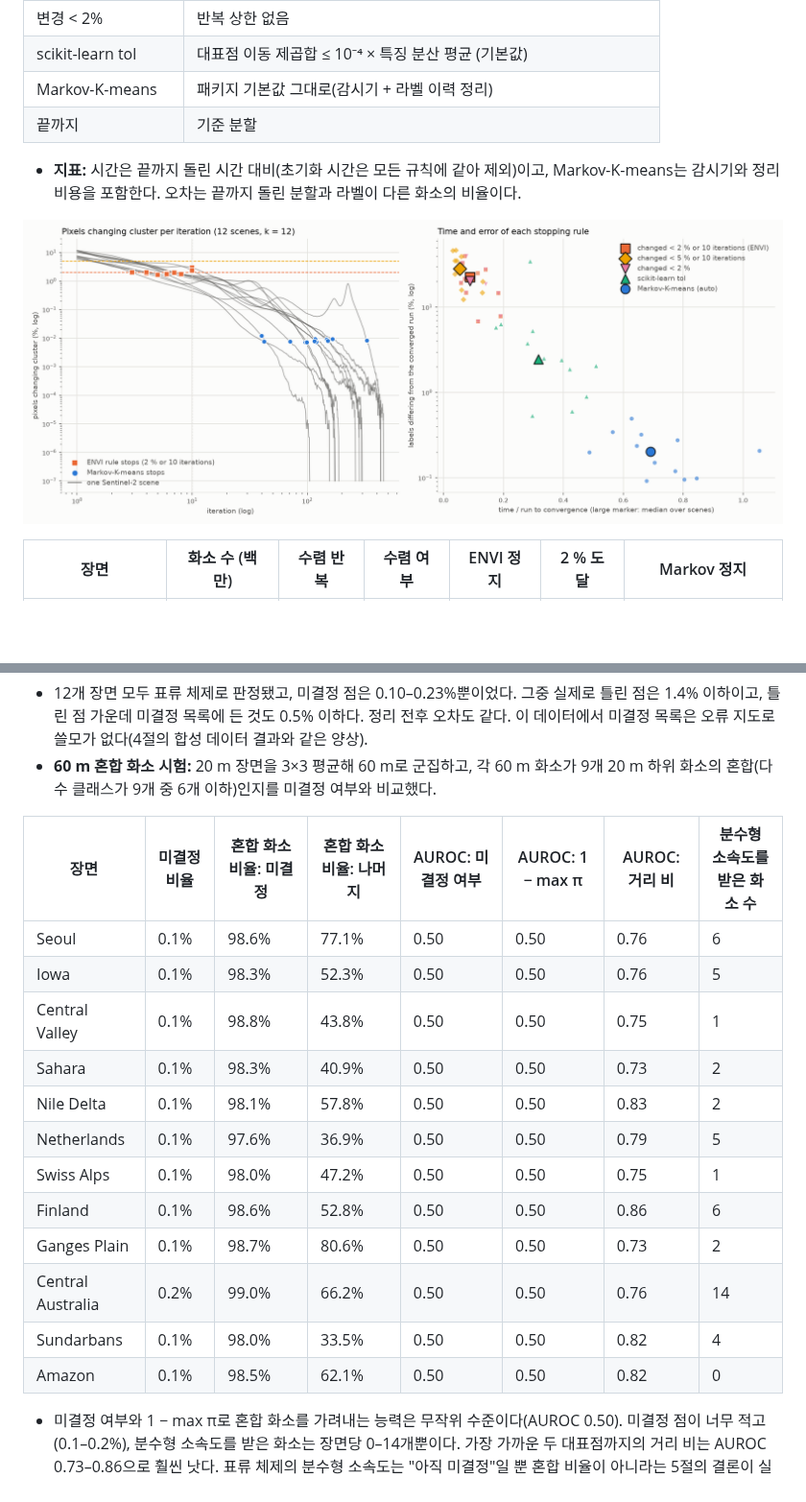
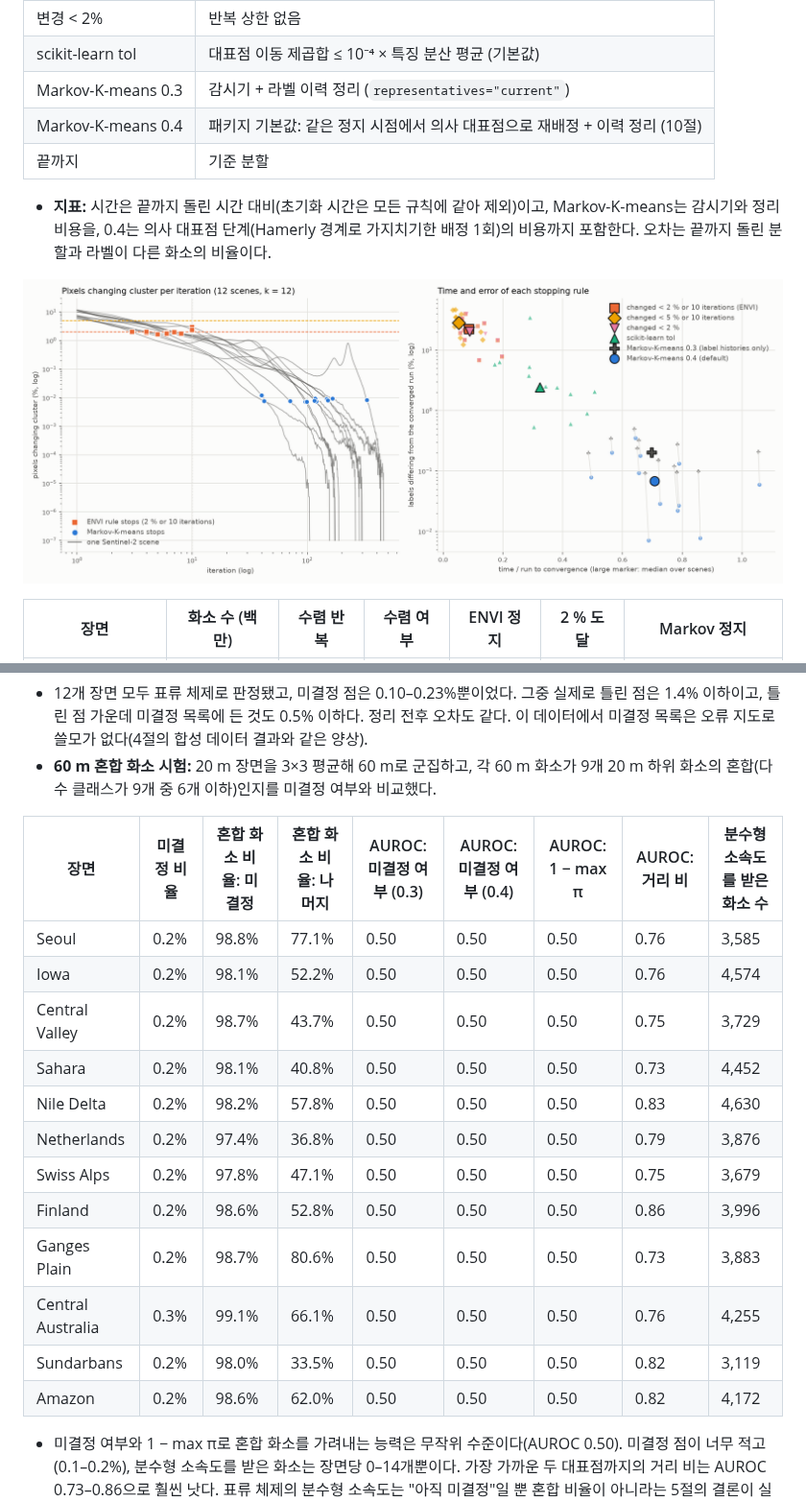
Before and after one commit to busimm3318/Markov-K-means, a Markdown page: docs/results.md, 2 parts joined by grey strips. Shown at 96% size. Drawn GitHub-style; pictures changed too: docs/figures/fig10_sentinel2_tail.png; blank space fills up the shorter version.

```diff
--- a/docs/results.md
+++ b/docs/results.md
@@ -1016,10 +1016,11 @@ VQ-VAE·VQGAN 같은 이미지 토크나이저는 인코더 출력 벡터를 가
 | 변경 < 5% 또는 10회 | 교육용 실습에서 흔한 설정 |
 | 변경 < 2% | 반복 상한 없음 |
 | scikit-learn tol | 대표점 이동 제곱합 ≤ 10⁻⁴ × 특징 분산 평균 (기본값) |
-| Markov-K-means | 패키지 기본값 그대로(감시기 + 라벨 이력 정리) |
+| Markov-K-means 0.3 | 감시기 + 라벨 이력 정리 (`representatives="current"`) |
+| Markov-K-means 0.4 | 패키지 기본값: 같은 정지 시점에서 의사 대표점으로 재배정 + 이력 정리 (10절) |
 | 끝까지 | 기준 분할 |
 
-* **지표:** 시간은 끝까지 돌린 시간 대비(초기화 시간은 모든 규칙에 같아 제외)이고, Markov-K-means는 감시기와 정리 비용을 포함한다. 오차는 끝까지 돌린 분할과 라벨이 다른 화소의 비율이다.
+* **지표:** 시간은 끝까지 돌린 시간 대비(초기화 시간은 모든 규칙에 같아 제외)이고, Markov-K-means는 감시기와 정리 비용을, 0.4는 의사 대표점 단계(Hamerly 경계로 가지치기한 배정 1회)의 비용까지 포함한다. 오차는 끝까지 돌린 분할과 라벨이 다른 화소의 비율이다.
 
 ![Sentinel-2 장면의 수렴 꼬리와 정지 규칙](figures/fig10_sentinel2_tail.png)
 
@@ -1084,20 +1105,20 @@ VQ-VAE·VQGAN 같은 이미지 토크나이저는 인코더 출력 벡터를 가
 * **60 m 혼합 화소 시험:** 20 m 장면을 3×3 평균해 60 m로 군집하고, 각 60 m 화소가 9개 20 m 하위 화소의 혼합(다수 클래스가 9개 중 6개 이하)인지를 미결정 여부와 비교했다.
 
 <!-- TABLE:sentinel2_mixing -->
-| 장면 | 미결정 비율 | 혼합 화소 비율: 미결정 | 혼합 화소 비율: 나머지 | AUROC: 미결정 여부 | AUROC: 1 − max π | AUROC: 거리 비 | 분수형 소속도를 받은 화소 수 |
-|---|---|---|---|---|---|---|---|
-| Seoul | 0.1% | 98.6% | 77.1% | 0.50 | 0.50 | 0.76 | 6 |
-| Iowa | 0.1% | 98.3% | 52.3% | 0.50 | 0.50 | 0.76 | 5 |
-| Central Valley | 0.1% | 98.8% | 43.8% | 0.50 | 0.50 | 0.75 | 1 |
-| Sahara | 0.1% | 98.3% | 40.9% | 0.50 | 0.50 | 0.73 | 2 |
-| Nile Delta | 0.1% | 98.1% | 57.8% | 0.50 | 0.50 | 0.83 | 2 |
-| Netherlands | 0.1% | 97.6% | 36.9% | 0.50 | 0.50 | 0.79 | 5 |
-| Swiss Alps | 0.1% | 98.0% | 47.2% | 0.50 | 0.50 | 0.75 | 1 |
-| Finland | 0.1% | 98.6% | 52.8% | 0.50 | 0.50 | 0.86 | 6 |
-| Ganges Plain | 0.1% | 98.7% | 80.6% | 0.50 | 0.50 | 0.73 | 2 |
-| Central Australia | 0.2% | 99.0% | 66.2% | 0.50 | 0.50 | 0.76 | 14 |
-| Sundarbans | 0.1% | 98.0% | 33.5% | 0.50 | 0.50 | 0.82 | 4 |
-| Amazon | 0.1% | 98.5% | 62.1% | 0.50 | 0.50 | 0.82 | 0 |
+| 장면 | 미결정 비율 | 혼합 화소 비율: 미결정 | 혼합 화소 비율: 나머지 | AUROC: 미결정 여부 (0.3) | AUROC: 미결정 여부 (0.4) | AUROC: 1 − max π | AUROC: 거리 비 | 분수형 소속도를 받은 화소 수 |
+|---|---|---|---|---|---|---|---|---|
+| Seoul | 0.2% | 98.8% | 77.1% | 0.50 | 0.50 | 0.50 | 0.76 | 3,585 |
+| Iowa | 0.2% | 98.1% | 52.2% | 0.50 | 0.50 | 0.50 | 0.76 | 4,574 |
+| Central Valley | 0.2% | 98.7% | 43.7% | 0.50 | 0.50 | 0.50 | 0.75 | 3,729 |
+| Sahara | 0.2% | 98.1% | 40.8% | 0.50 | 0.50 | 0.50 | 0.73 | 4,452 |
+| Nile Delta | 0.2% | 98.2% | 57.8% | 0.50 | 0.50 | 0.50 | 0.83 | 4,630 |
+| Netherlands | 0.2% | 97.4% | 36.8% | 0.50 | 0.50 | 0.50 | 0.79 | 3,876 |
+| Swiss Alps | 0.2% | 97.8% | 47.1% | 0.50 | 0.50 | 0.50 | 0.75 | 3,679 |
+| Finland | 0.2% | 98.6% | 52.8% | 0.50 | 0.50 | 0.50 | 0.86 | 3,996 |
+| Ganges Plain | 0.2% | 98.7% | 80.6% | 0.50 | 0.50 | 0.50 | 0.73 | 3,883 |
+| Central Australia | 0.3% | 99.1% | 66.1% | 0.50 | 0.50 | 0.50 | 0.76 | 4,255 |
+| Sundarbans | 0.2% | 98.0% | 33.5% | 0.50 | 0.50 | 0.50 | 0.82 | 3,119 |
+| Amazon | 0.2% | 98.6% | 62.0% | 0.50 | 0.50 | 0.50 | 0.82 | 4,172 |
 <!-- /TABLE -->
 
 * 미결정 여부와 1 − max π로 혼합 화소를 가려내는 능력은 무작위 수준이다(AUROC 0.50). 미결정 점이 너무 적고(0.1–0.2%), 분수형 소속도를 받은 화소는 장면당 0–14개뿐이다. 가장 가까운 두 대표점까지의 거리 비는 AUROC 0.73–0.86으로 훨씬 낫다. 표류 체제의 분수형 소속도는 "아직 미결정"일 뿐 혼합 비율이 아니라는 5절의 결론이 실제 위성영상에서도 그대로 확인됐다.
```
Also changed, not shown: other parts of docs/results.md (+26 -6 lines), 1 other file.
